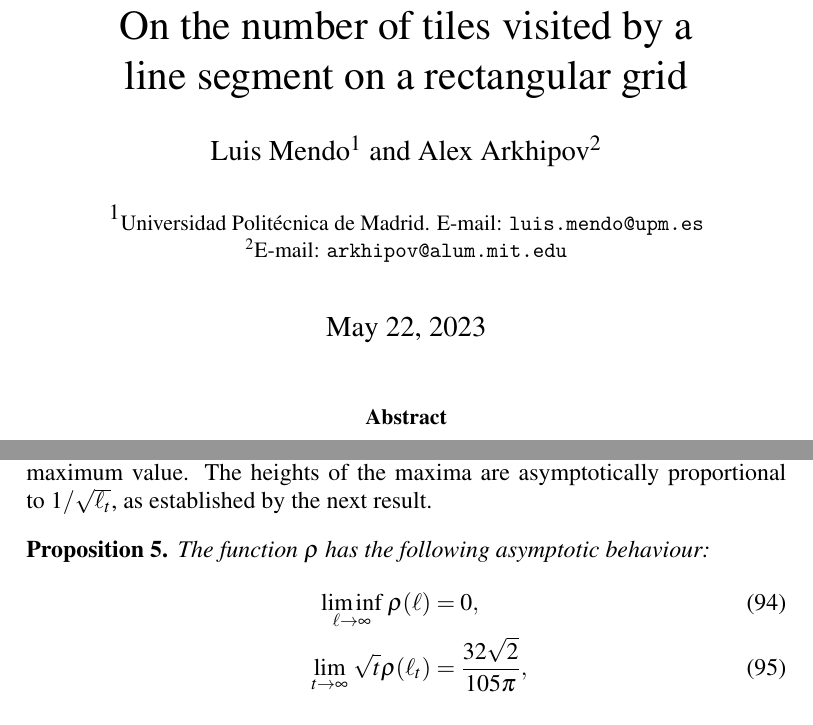
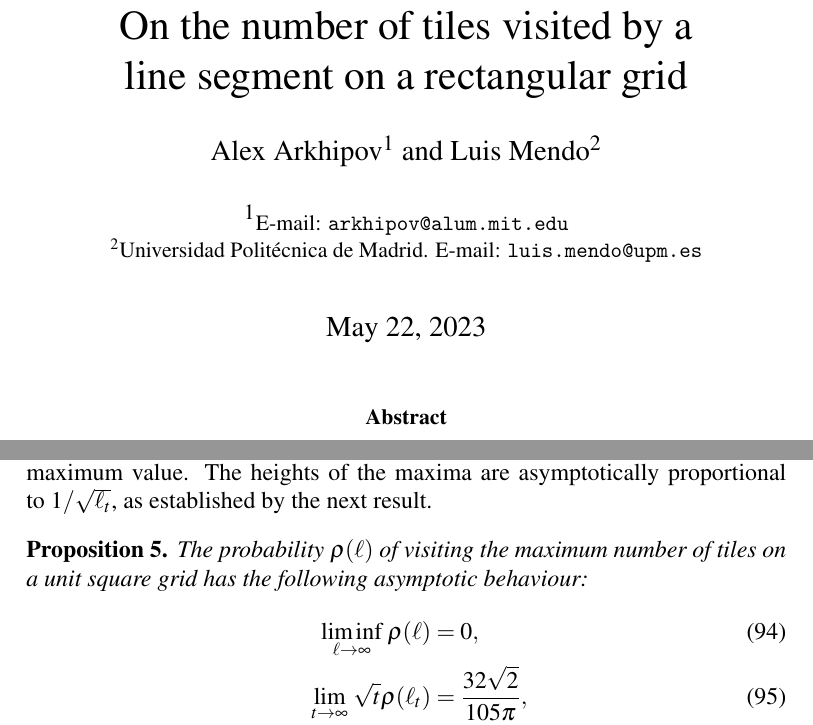
Before and after one commit to lmendo/Segments-and-grids, a LaTeX paper (paper.tex): two parts of pages 1 and 32 of 40, joined at a grey line, cut so that both start at the same text. Compiled offline with pdfLaTeX.

Commit message:
A few changes before re-submitting to Mathematika

```diff
--- a/paper.tex
+++ b/paper.tex
@@ -78,13 +78,13 @@ line segment on a rectangular grid
 }
 
 % Authors with different affiliations: from https://tex.stackexchange.com/a/370813/90222
-\author[1]{Luis Mendo}
-\author[2]{Alex Arkhipov}
-
-\affil[1]{\small Universidad Polit\'ecnica de Madrid. E-mail:  \texttt{luis.mendo@upm.es}}
+\author[1]{Alex Arkhipov}
+\author[2]{Luis Mendo}
+
+\affil[1]{\small E-mail: \texttt{arkhipov@alum.mit.edu}}
+\affil[2]{\small Universidad Polit\'ecnica de Madrid. E-mail:  \texttt{luis.mendo@upm.es}}
 %Information Processing and Telecommunications Center, Universidad Polit\'ecnica de Madrid\\
 %Avenida Complutense, 30. 28040 Madrid, Spain.\\
-\affil[2]{\small E-mail: \texttt{arkhipov@alum.mit.edu}}
 
 
 %ORCID: Luis Mendo: 0000-0001-5691-714X
@@ -1211,7 +1211,7 @@ Clearly, $\funt(\len_\tiles) = \tiles$ and $\lim_{\len \rightarrow \len_\tiles^-
 The first continuous section seen in Figure~\ref{fig: probmax_len} corresponds to a maximum number of visited tiles $\tiles=3$, for lengths in the interval $(0, \len_3]$, where $\len_3= 1$. The second corresponds to $\tiles=4$, for lengths in $(\len_3, \len_4]$, where $\len_4= \sqrt{2}$. Within each continuous section the probability monotonically increases from $0$ to a maximum value. The heights of the maxima are asymptotically proportional to $1/\sqrt{\len_\tiles}$, as established by the next result.
 
 \begin{proposition}
-The function $\probmax$ has the following asymptotic behaviour:
+The probability $\probmax(\len)$ of visiting the maximum number of tiles on a unit square grid has the following asymptotic behaviour:
 \begin{align}
 \label{eq: probmax liminf}
 \liminf_{\len \rightarrow \infty}\, \probmax(\len) & = 0, \\
```
Also changed, not shown: paper.pdf, paper.tex (4 more changed lines), 2 other files.
